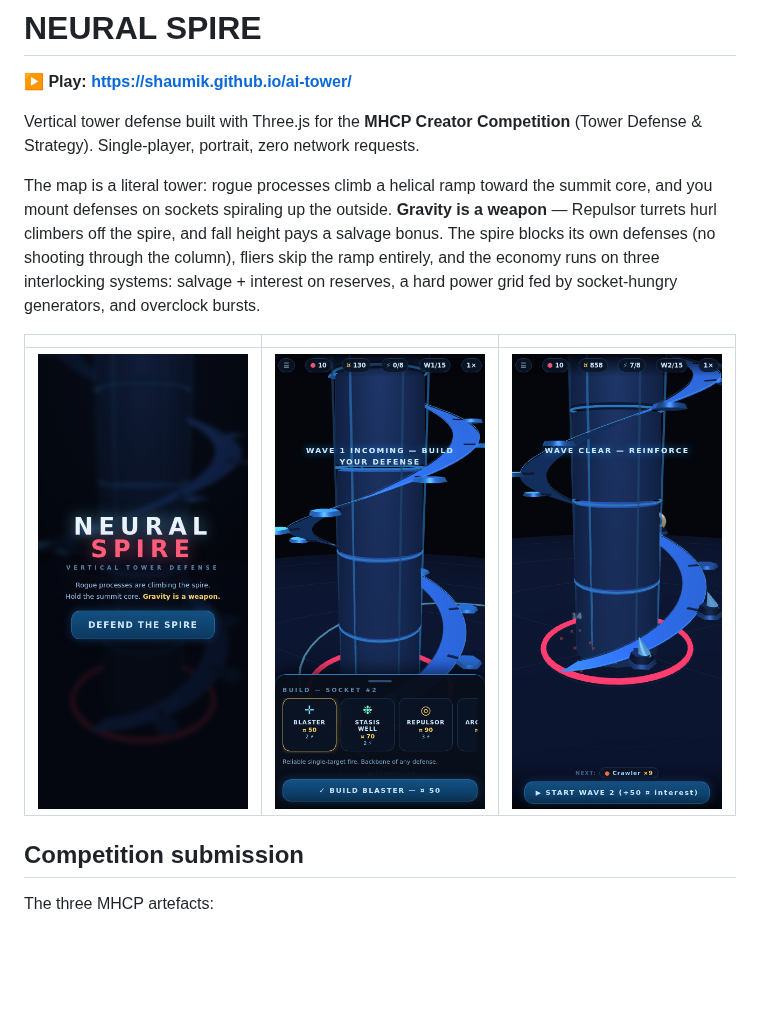
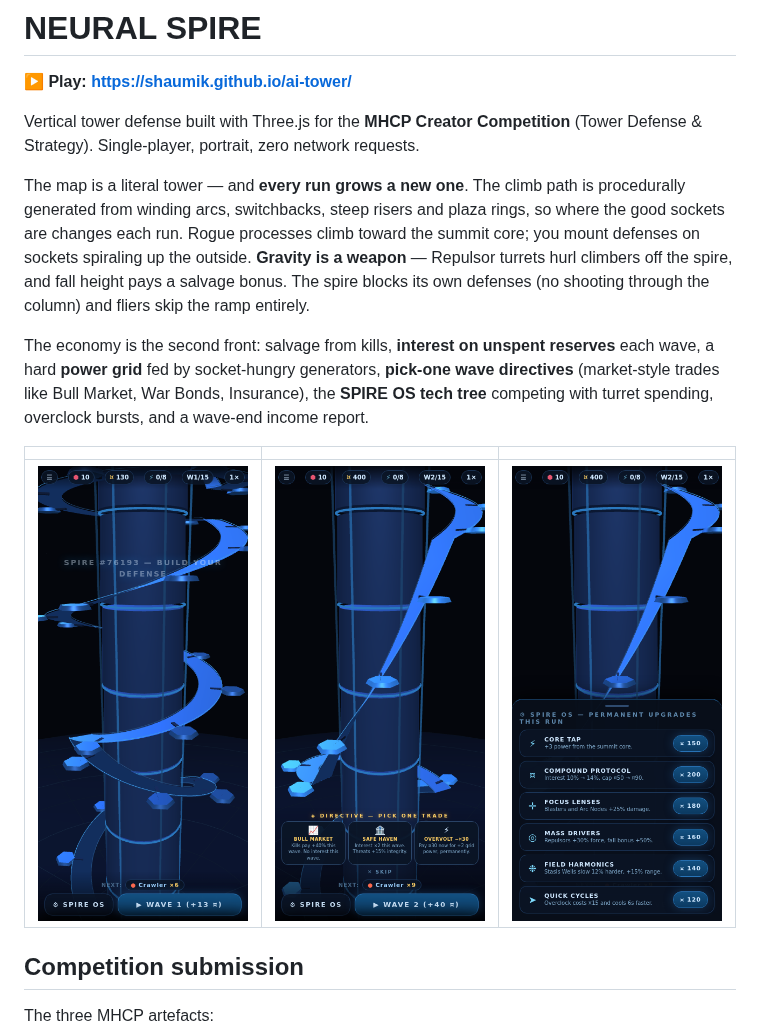
Before and after one commit to shaumik/ai-tower, a Markdown page: README.md, the part around the change. Rendered like a GitHub page; pictures changed too: docs/screens/build.png (deleted), docs/screens/combat.png (deleted), docs/screens/directives.png (added); blank space fills up the shorter version.

```diff
--- a/README.md
+++ b/README.md
@@ -5,17 +5,24 @@
 Vertical tower defense built with Three.js for the **MHCP Creator Competition**
 (Tower Defense & Strategy). Single-player, portrait, zero network requests.
 
-The map is a literal tower: rogue processes climb a helical ramp toward the
-summit core, and you mount defenses on sockets spiraling up the outside.
-**Gravity is a weapon** — Repulsor turrets hurl climbers off the spire, and
-fall height pays a salvage bonus. The spire blocks its own defenses (no
-shooting through the column), fliers skip the ramp entirely, and the economy
-runs on three interlocking systems: salvage + interest on reserves, a hard
-power grid fed by socket-hungry generators, and overclock bursts.
+The map is a literal tower — and **every run grows a new one**. The climb
+path is procedurally generated from winding arcs, switchbacks, steep risers
+and plaza rings, so where the good sockets are changes each run. Rogue
+processes climb toward the summit core; you mount defenses on sockets
+spiraling up the outside. **Gravity is a weapon** — Repulsor turrets hurl
+climbers off the spire, and fall height pays a salvage bonus. The spire
+blocks its own defenses (no shooting through the column) and fliers skip the
+ramp entirely.
+
+The economy is the second front: salvage from kills, **interest on unspent
+reserves** each wave, a hard **power grid** fed by socket-hungry generators,
+**pick-one wave directives** (market-style trades like Bull Market, War
+Bonds, Insurance), the **SPIRE OS tech tree** competing with turret spending,
+overclock bursts, and a wave-end income report.
 
 | | | |
 |---|---|---|
-| ![Title](docs/screens/title.png) | ![Build](docs/screens/build.png) | ![Combat](docs/screens/combat.png) |
+| ![Spire](docs/screens/spire.png) | ![Directives](docs/screens/directives.png) | ![SPIRE OS](docs/screens/spireos.png) |
 
 ## Competition submission
 
```
Also changed, not shown: BUILD_LOG.md (+32 -0 lines), 13 other files.
